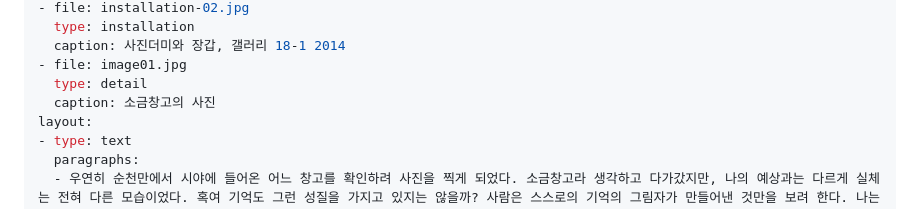
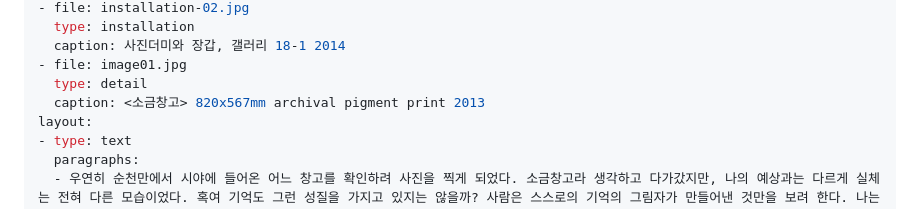
Before and after one commit to byunjaekyu/byunjaekyu.github.io, a Markdown page: works/2013-photographic-survey/info.md, the part around the change. Rendered like a GitHub page.

```diff
--- a/works/2013-photographic-survey/info.md
+++ b/works/2013-photographic-survey/info.md
@@ -13,7 +13,7 @@ images:
   caption: 사진더미와 장갑, 갤러리 18-1 2014
 - file: image01.jpg
   type: detail
-  caption: 소금창고의 사진
+  caption: <소금창고> 820x567mm archival pigment print 2013
 layout:
 - type: text
   paragraphs:
```
